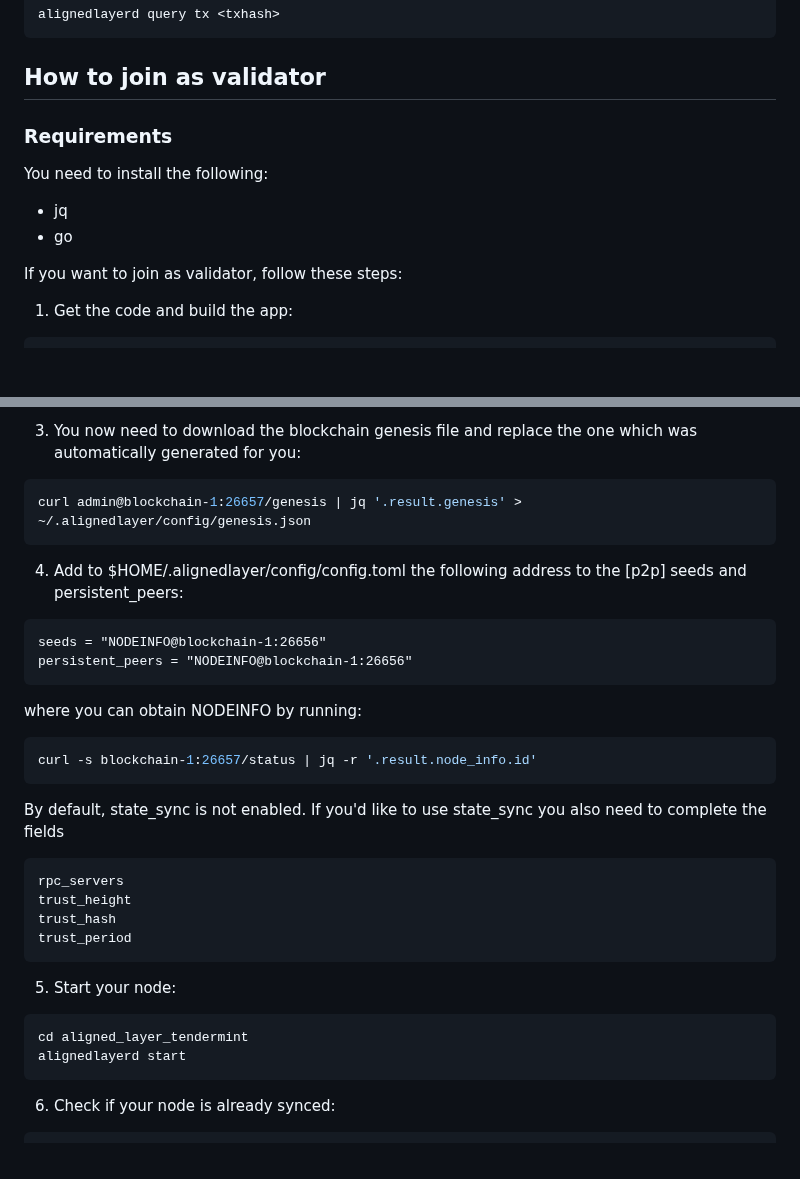
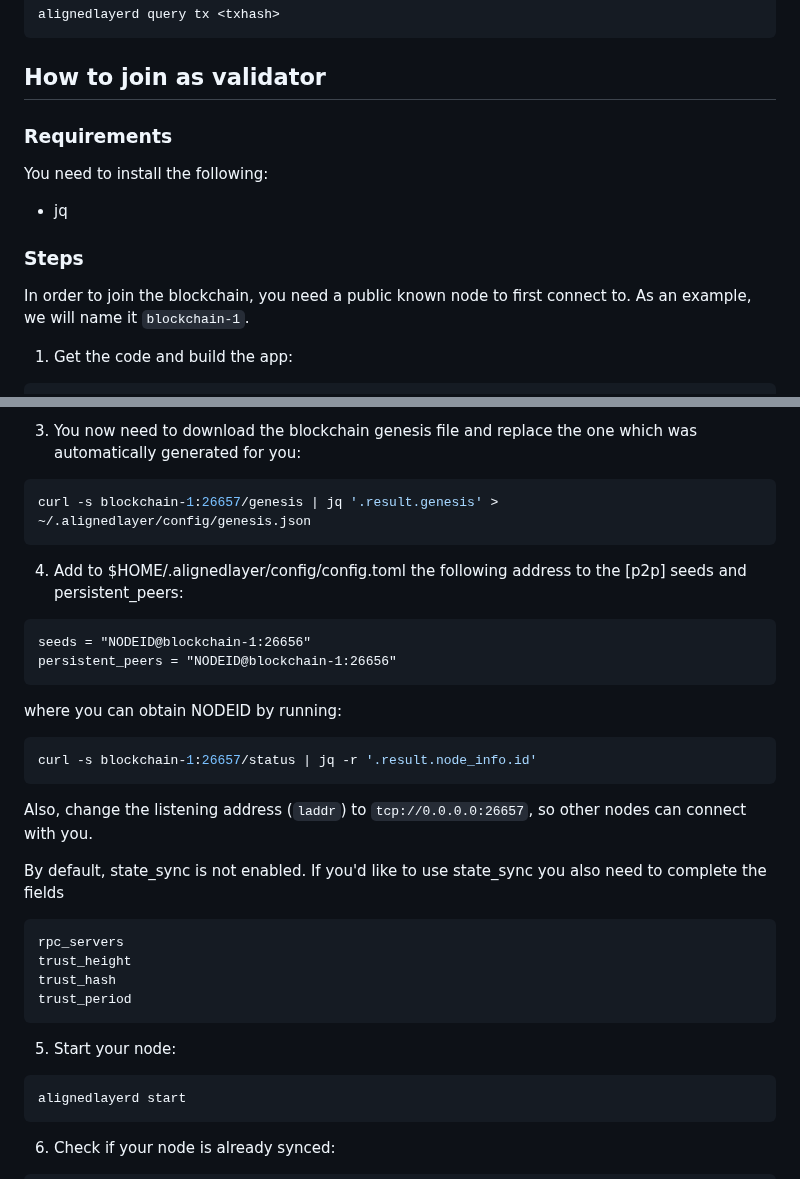
Before and after one commit to eminmtas/aligned_layer_tendermint, a Markdown page: README.md, 2 parts joined by grey strips. GitHub-like rendering; blank space fills up the shorter version.

````diff
--- a/README.md
+++ b/README.md
@@ -41,12 +41,16 @@ alignedlayerd query tx <txhash>
 ```
 
 ## How to join as validator
+
 ### Requirements
+
 You need to install the following:
+
 * jq
-* go
 
-If you want to join as validator, follow these steps:
+### Steps
+
+In order to join the blockchain, you need a public known node to first connect to. As an example, we will name it `blockchain-1`.
 
 1. Get the code and build the app:
 ```sh
@@ -68,18 +72,20 @@ If you have already run this command, you can use the -o flag to overwrite previ
 
 3. You now need to download the blockchain genesis file and replace the one which was automatically generated for you:
 ```sh
-curl admin@blockchain-1:26657/genesis | jq '.result.genesis' > ~/.alignedlayer/config/genesis.json
+curl -s blockchain-1:26657/genesis | jq '.result.genesis' > ~/.alignedlayer/config/genesis.json
 ```
 
 4. Add to $HOME/.alignedlayer/config/config.toml the following address to the [p2p] seeds and persistent_peers:
 ```txt
-seeds = "NODEINFO@blockchain-1:26656"
-persistent_peers = "NODEINFO@blockchain-1:26656"
+seeds = "NODEID@blockchain-1:26656"
+persistent_peers = "NODEID@blockchain-1:26656"
 ```
-where you can obtain NODEINFO by running:
+where you can obtain NODEID by running:
 ```sh
 curl -s blockchain-1:26657/status | jq -r '.result.node_info.id'
 ```
+
+Also, change the listening address (`laddr`) to `tcp://0.0.0.0:26657`, so other nodes can connect with you.
 
 By default, state_sync is not enabled. If you'd like to use state_sync you also need to complete the fields
 ```txt
@@ -91,7 +97,6 @@ trust_period
 
 5. Start your node:
 ```sh
-cd aligned_layer_tendermint
 alignedlayerd start
 ```
 
````
